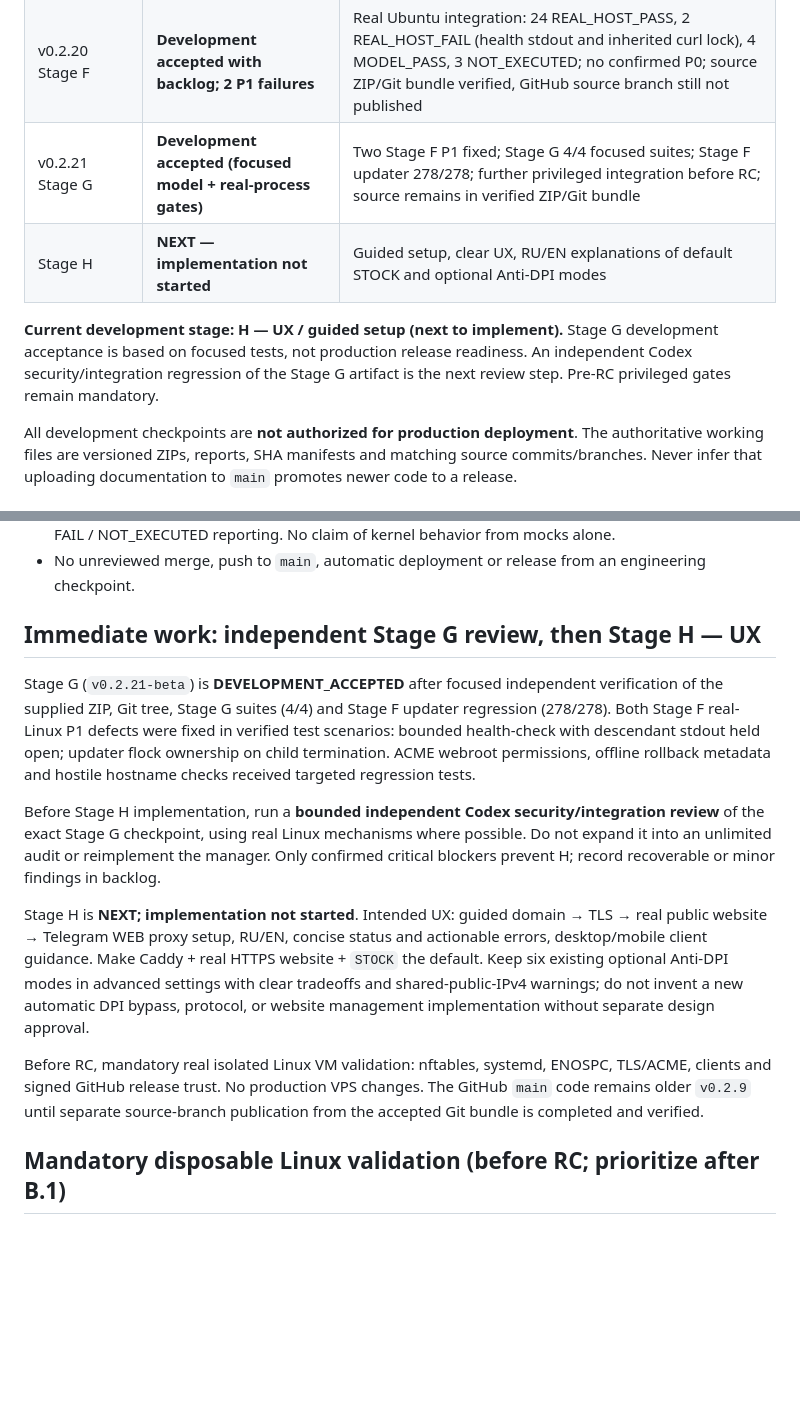
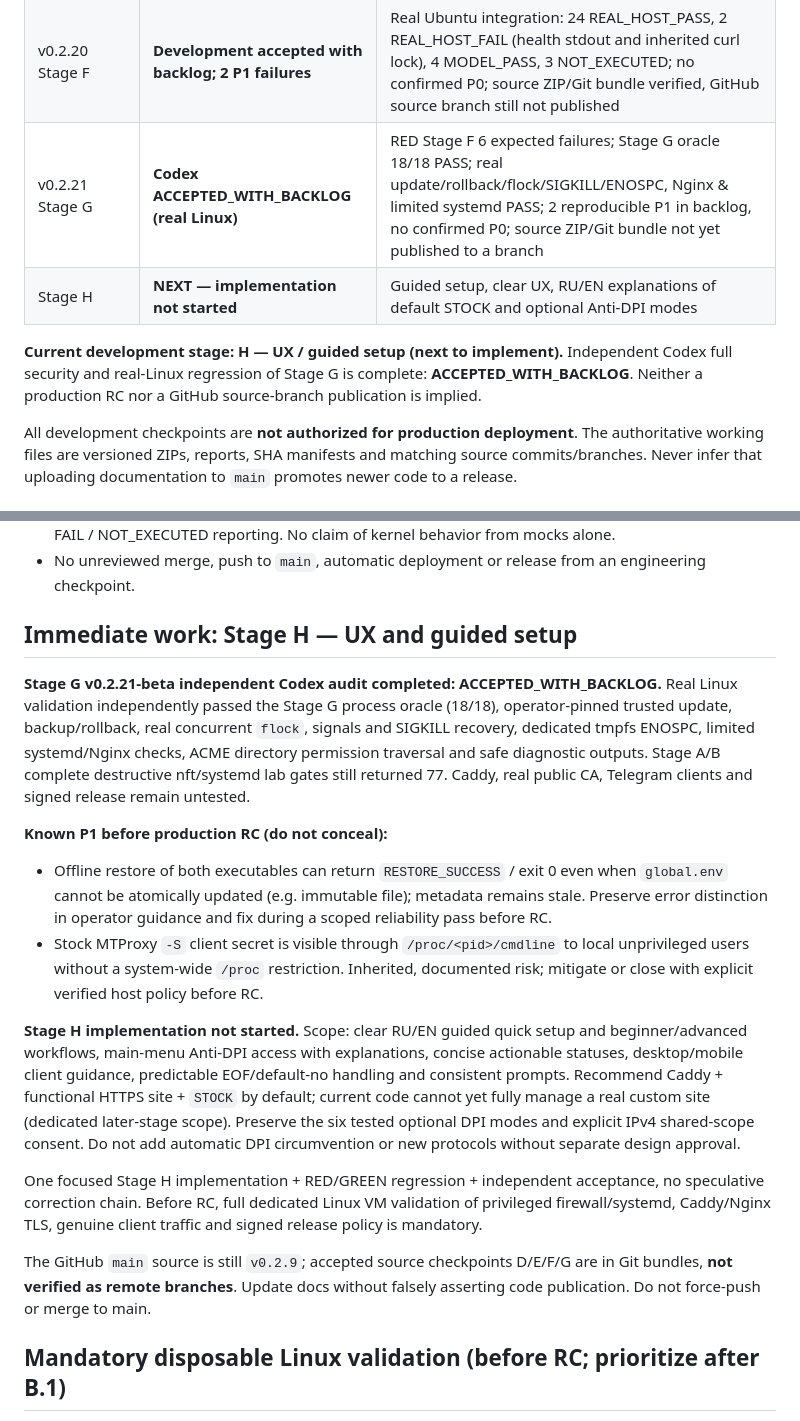
Before and after one commit to Lazarev33/twebproxy-manager, a Markdown page: docs/ROADMAP.md, 2 parts joined by grey strips. GitHub-like rendering; blank space fills up the shorter version.

Commit message:
docs: finish Stage G Codex audit, record P1s, and open Stage H UX

```diff
--- a/docs/ROADMAP.md
+++ b/docs/ROADMAP.md
@@ -28,10 +28,10 @@ Keep the public website genuinely functional; do not claim that HTML alone can h
 | v0.2.18 Stage D | **Development accepted (model gates)** | Independent ZIP verification, Stage D 122/122 and C2 100/100; real Caddy/Nginx/systemd/ACME gates remain for RC; source still pending GitHub upload |
 | v0.2.19 Stage E | **Development accepted (model gates)** | 48/48 independently repeated; TUI EOF/default-no, bounded probes, honest UNKNOWN/INCOMPLETE, redacted safe log bundles; pre-RC lab tests pending; source still pending GitHub branch publication |
 | v0.2.20 Stage F | **Development accepted with backlog; 2 P1 failures** | Real Ubuntu integration: 24 REAL_HOST_PASS, 2 REAL_HOST_FAIL (health stdout and inherited curl lock), 4 MODEL_PASS, 3 NOT_EXECUTED; no confirmed P0; source ZIP/Git bundle verified, GitHub source branch still not published |
-| v0.2.21 Stage G | **Development accepted (focused model + real-process gates)** | Two Stage F P1 fixed; Stage G 4/4 focused suites; Stage F updater 278/278; further privileged integration before RC; source remains in verified ZIP/Git bundle |
+| v0.2.21 Stage G | **Codex ACCEPTED_WITH_BACKLOG (real Linux)** | RED Stage F 6 expected failures; Stage G oracle 18/18 PASS; real update/rollback/flock/SIGKILL/ENOSPC, Nginx & limited systemd PASS; 2 reproducible P1 in backlog, no confirmed P0; source ZIP/Git bundle not yet published to a branch |
 | Stage H | **NEXT — implementation not started** | Guided setup, clear UX, RU/EN explanations of default STOCK and optional Anti-DPI modes |
 
-**Current development stage: H — UX / guided setup (next to implement).** Stage G development acceptance is based on focused tests, not production release readiness. An independent Codex security/integration regression of the Stage G artifact is the next review step. Pre-RC privileged gates remain mandatory.
+**Current development stage: H — UX / guided setup (next to implement).** Independent Codex full security and real-Linux regression of Stage G is complete: **ACCEPTED_WITH_BACKLOG**. Neither a production RC nor a GitHub source-branch publication is implied.
 
 All development checkpoints are **not authorized for production deployment**. The authoritative working files are versioned ZIPs, reports, SHA manifests and matching source commits/branches. Never infer that uploading documentation to `main` promotes newer code to a release.
 
@@ -47,15 +47,19 @@ All development checkpoints are **not authorized for production deployment**. Th
 - Every stage requires its own source checkpoint, targeted tests, error-path evidence and honest PASS / FAIL / NOT_EXECUTED reporting. No claim of kernel behavior from mocks alone.
 - No unreviewed merge, push to `main`, automatic deployment or release from an engineering checkpoint.
 
-## Immediate work: independent Stage G review, then Stage H — UX
+## Immediate work: Stage H — UX and guided setup
 
-Stage G (`v0.2.21-beta`) is **DEVELOPMENT_ACCEPTED** after focused independent verification of the supplied ZIP, Git tree, Stage G suites (4/4) and Stage F updater regression (278/278). Both Stage F real-Linux P1 defects were fixed in verified test scenarios: bounded health-check with descendant stdout held open; updater flock ownership on child termination. ACME webroot permissions, offline rollback metadata and hostile hostname checks received targeted regression tests.
+**Stage G v0.2.21-beta independent Codex audit completed: ACCEPTED_WITH_BACKLOG.** Real Linux validation independently passed the Stage G process oracle (18/18), operator-pinned trusted update, backup/rollback, real concurrent `flock`, signals and SIGKILL recovery, dedicated tmpfs ENOSPC, limited systemd/Nginx checks, ACME directory permission traversal and safe diagnostic outputs. Stage A/B complete destructive nft/systemd lab gates still returned 77. Caddy, real public CA, Telegram clients and signed release remain untested.
 
-Before Stage H implementation, run a **bounded independent Codex security/integration review** of the exact Stage G checkpoint, using real Linux mechanisms where possible. Do not expand it into an unlimited audit or reimplement the manager. Only confirmed critical blockers prevent H; record recoverable or minor findings in backlog.
+**Known P1 before production RC (do not conceal):**
+- Offline restore of both executables can return `RESTORE_SUCCESS` / exit 0 even when `global.env` cannot be atomically updated (e.g. immutable file); metadata remains stale. Preserve error distinction in operator guidance and fix during a scoped reliability pass before RC.
+- Stock MTProxy `-S` client secret is visible through `/proc/<pid>/cmdline` to local unprivileged users without a system-wide `/proc` restriction. Inherited, documented risk; mitigate or close with explicit verified host policy before RC.
 
-Stage H is **NEXT; implementation not started**. Intended UX: guided domain → TLS → real public website → Telegram WEB proxy setup, RU/EN, concise status and actionable errors, desktop/mobile client guidance. Make Caddy + real HTTPS website + `STOCK` the default. Keep six existing optional Anti-DPI modes in advanced settings with clear tradeoffs and shared-public-IPv4 warnings; do not invent a new automatic DPI bypass, protocol, or website management implementation without separate design approval.
+**Stage H implementation not started.** Scope: clear RU/EN guided quick setup and beginner/advanced workflows, main-menu Anti-DPI access with explanations, concise actionable statuses, desktop/mobile client guidance, predictable EOF/default-no handling and consistent prompts. Recommend Caddy + functional HTTPS site + `STOCK` by default; current code cannot yet fully manage a real custom site (dedicated later-stage scope). Preserve the six tested optional DPI modes and explicit IPv4 shared-scope consent. Do not add automatic DPI circumvention or new protocols without separate design approval.
 
-Before RC, mandatory real isolated Linux VM validation: nftables, systemd, ENOSPC, TLS/ACME, clients and signed GitHub release trust. No production VPS changes. The GitHub `main` code remains older `v0.2.9` until separate source-branch publication from the accepted Git bundle is completed and verified.
+One focused Stage H implementation + RED/GREEN regression + independent acceptance, no speculative correction chain. Before RC, full dedicated Linux VM validation of privileged firewall/systemd, Caddy/Nginx TLS, genuine client traffic and signed release policy is mandatory.
+
+The GitHub `main` source is still `v0.2.9`; accepted source checkpoints D/E/F/G are in Git bundles, **not verified as remote branches**. Update docs without falsely asserting code publication. Do not force-push or merge to main.
 
 ## Mandatory disposable Linux validation (before RC; prioritize after B.1)
 
```
